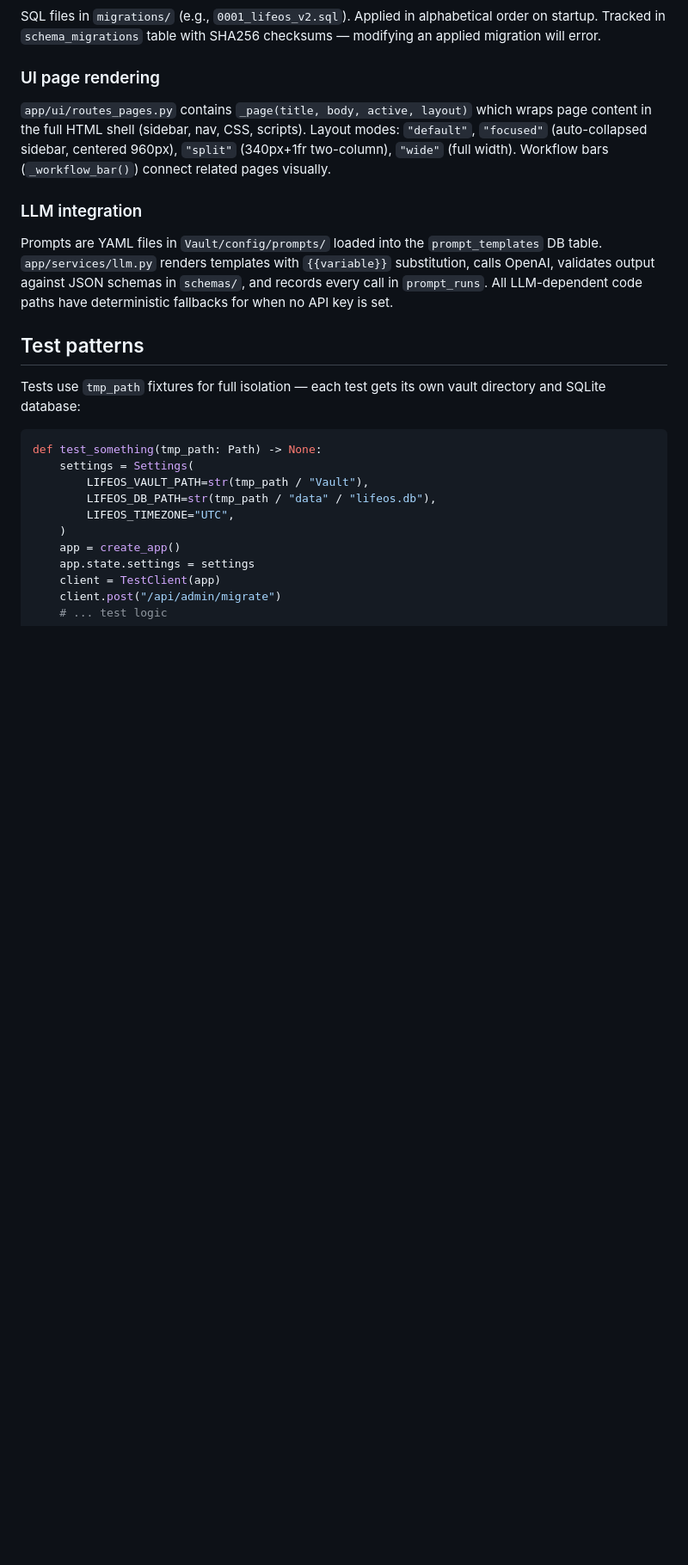
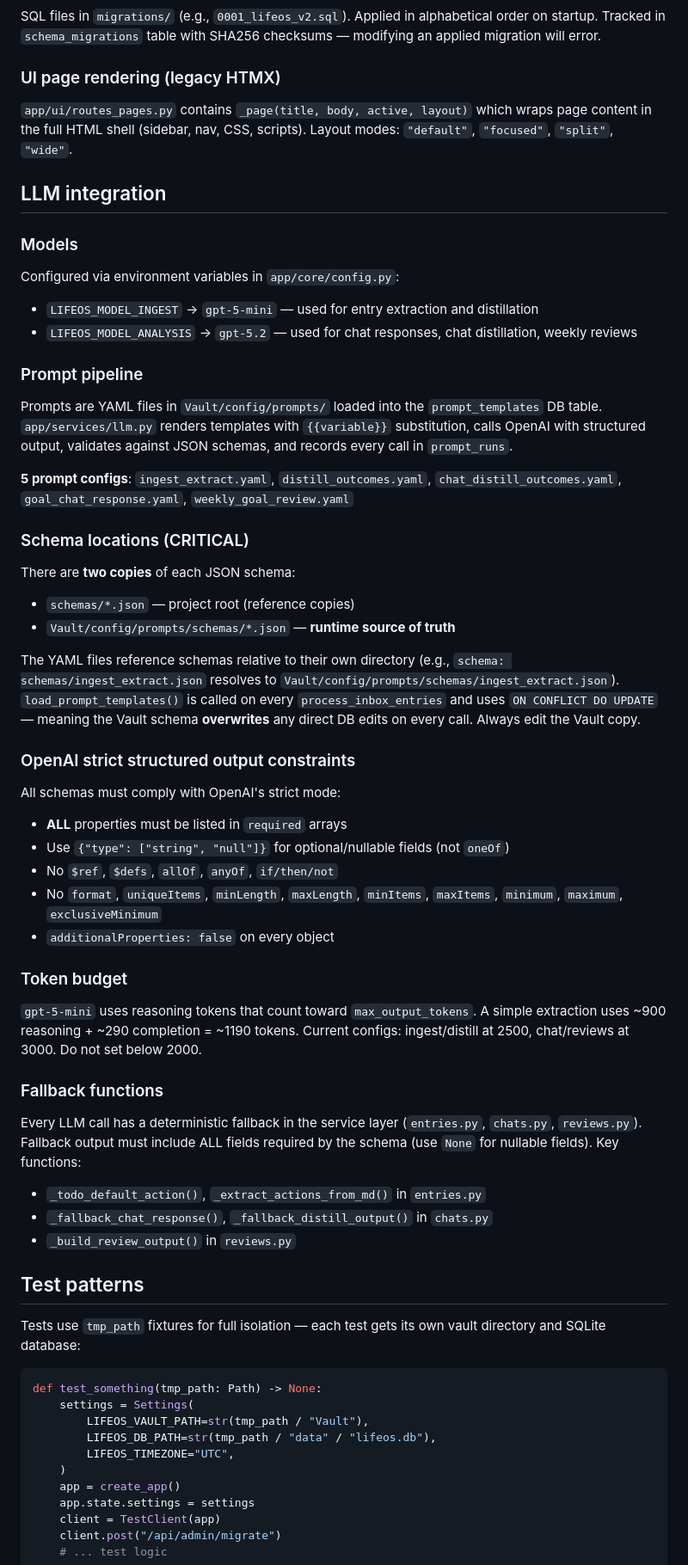
Before and after one commit to kedarsai/MyLifeOS, a Markdown page: CLAUDE.md, the part around one of its changes. Shown at 86% size. Drawn GitHub-style; blank space fills up the shorter version.

Commit message:
Update CLAUDE.md with React SPA, LLM integration, and schema docs
Co-Authored-By: Claude Opus 4.6 <noreply@anthropic.com>

```diff
--- a/CLAUDE.md
+++ b/CLAUDE.md
@@ -79,17 +99,51 @@ Entries are stored as markdown files in `Vault/entries/YYYY/YYYY-MM/` with YAML
 
 SQL files in `migrations/` (e.g., `0001_lifeos_v2.sql`). Applied in alphabetical order on startup. Tracked in `schema_migrations` table with SHA256 checksums — modifying an applied migration will error.
 
-### UI page rendering
+### UI page rendering (legacy HTMX)
 
-`app/ui/routes_pages.py` contains `_page(title, body, active, layout)` which wraps page content in the full HTML shell (sidebar, nav, CSS, scripts). Layout modes: `"default"`, `"focused"` (auto-collapsed sidebar, centered 960px), `"split"` (340px+1fr two-column), `"wide"` (full width). Workflow bars (`_workflow_bar()`) connect related pages visually.
+`app/ui/routes_pages.py` contains `_page(title, body, active, layout)` which wraps page content in the full HTML shell (sidebar, nav, CSS, scripts). Layout modes: `"default"`, `"focused"`, `"split"`, `"wide"`.
 
+## LLM integration
 
+### Models
 
+Configured via environment variables in `app/core/config.py`:
+- `LIFEOS_MODEL_INGEST` → `gpt-5-mini` — used for entry extraction and distillation
+- `LIFEOS_MODEL_ANALYSIS` → `gpt-5.2` — used for chat responses, chat distillation, weekly reviews
 
+### Prompt pipeline
 
-### LLM integration
+Prompts are YAML files in `Vault/config/prompts/` loaded into the `prompt_templates` DB table. `app/services/llm.py` renders templates with `{{variable}}` substitution, calls OpenAI with structured output, validates against JSON schemas, and records every call in `prompt_runs`.
 
-Prompts are YAML files in `Vault/config/prompts/` loaded into the `prompt_templates` DB table. `app/services/llm.py` renders templates with `{{variable}}` substitution, calls OpenAI, validates output against JSON schemas in `schemas/`, and records every call in `prompt_runs`. All LLM-dependent code paths have deterministic fallbacks for when no API key is set.
+**5 prompt configs**: `ingest_extract.yaml`, `distill_outcomes.yaml`, `chat_distill_outcomes.yaml`, `goal_chat_response.yaml`, `weekly_goal_review.yaml`
+
+### Schema locations (CRITICAL)
+
+There are **two copies** of each JSON schema:
+- `schemas/*.json` — project root (reference copies)
+- `Vault/config/prompts/schemas/*.json` — **runtime source of truth**
+
+The YAML files reference schemas relative to their own directory (e.g., `schema: schemas/ingest_extract.json` resolves to `Vault/config/prompts/schemas/ingest_extract.json`). `load_prompt_templates()` is called on every `process_inbox_entries` and uses `ON CONFLICT DO UPDATE` — meaning the Vault schema **overwrites** any direct DB edits on every call. Always edit the Vault copy.
+
+### OpenAI strict structured output constraints
+
+All schemas must comply with OpenAI's strict mode:
+- **ALL** properties must be listed in `required` arrays
+- Use `{"type": ["string", "null"]}` for optional/nullable fields (not `oneOf`)
+- No `$ref`, `$defs`, `allOf`, `anyOf`, `if/then/not`
+- No `format`, `uniqueItems`, `minLength`, `maxLength`, `minItems`, `maxItems`, `minimum`, `maximum`, `exclusiveMinimum`
+- `additionalProperties: false` on every object
+
+### Token budget
+
+`gpt-5-mini` uses reasoning tokens that count toward `max_output_tokens`. A simple extraction uses ~900 reasoning + ~290 completion = ~1190 tokens. Current configs: ingest/distill at 2500, chat/reviews at 3000. Do not set below 2000.
+
+### Fallback functions
+
+Every LLM call has a deterministic fallback in the service layer (`entries.py`, `chats.py`, `reviews.py`). Fallback output must include ALL fields required by the schema (use `None` for nullable fields). Key functions:
+- `_todo_default_action()`, `_extract_actions_from_md()` in `entries.py`
+- `_fallback_chat_response()`, `_fallback_distill_output()` in `chats.py`
+- `_build_review_output()` in `reviews.py`
 
 ## Test patterns
 
```
Also changed, not shown: other parts of CLAUDE.md (+39 -15 lines).
